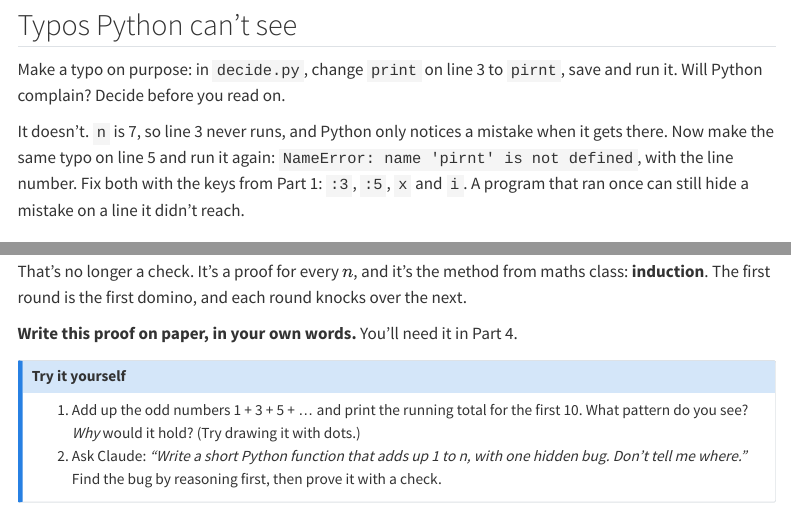
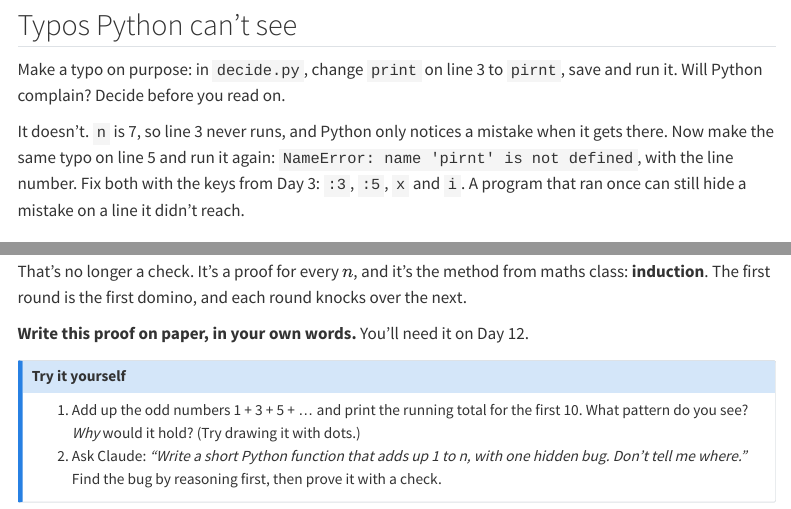
Before and after one commit to nealcnotes/nealcnotes.github.io, a Quarto document (posts/lesson1-setup-gauss.qmd): the page in a window 1100 px wide, from 6200 px down, and a second part further down, joined at a grey line. Rendered offline with R 4.5, knitr and Pandoc in place of Quarto, with nearby package versions; menus at the side of the page are left out.

Commit message:
Lesson 1: old Part references point at days
Co-Authored-By: Claude Opus 5.5 <noreply@anthropic.com>

```diff
--- a/posts/lesson1-setup-gauss.qmd
+++ b/posts/lesson1-setup-gauss.qmd
@@ -396,7 +396,7 @@ It doesn't. `n` is 7, so line 3 never runs,
 and Python only notices a mistake when it gets there.
 Now make the same typo on line 5 and run it again:
 `NameError: name 'pirnt' is not defined`, with the line number.
-Fix both with the keys from Part 1: `:3`, `:5`, `x` and `i`.
+Fix both with the keys from Day 3: `:3`, `:5`, `x` and `i`.
 A program that ran once can still hide a mistake
 on a line it didn't reach.
 
@@ -771,7 +771,7 @@ The first round is the first domino,
 and each round knocks over the next.
 
 **Write this proof on paper, in your own words.**
-You'll need it in Part 4.
+You'll need it on Day 12.
 
 ::: {.callout-note}
 ## Try it yourself
```
Also changed, not shown: posts/lesson1-setup-gauss.qmd (2 more changed lines).
